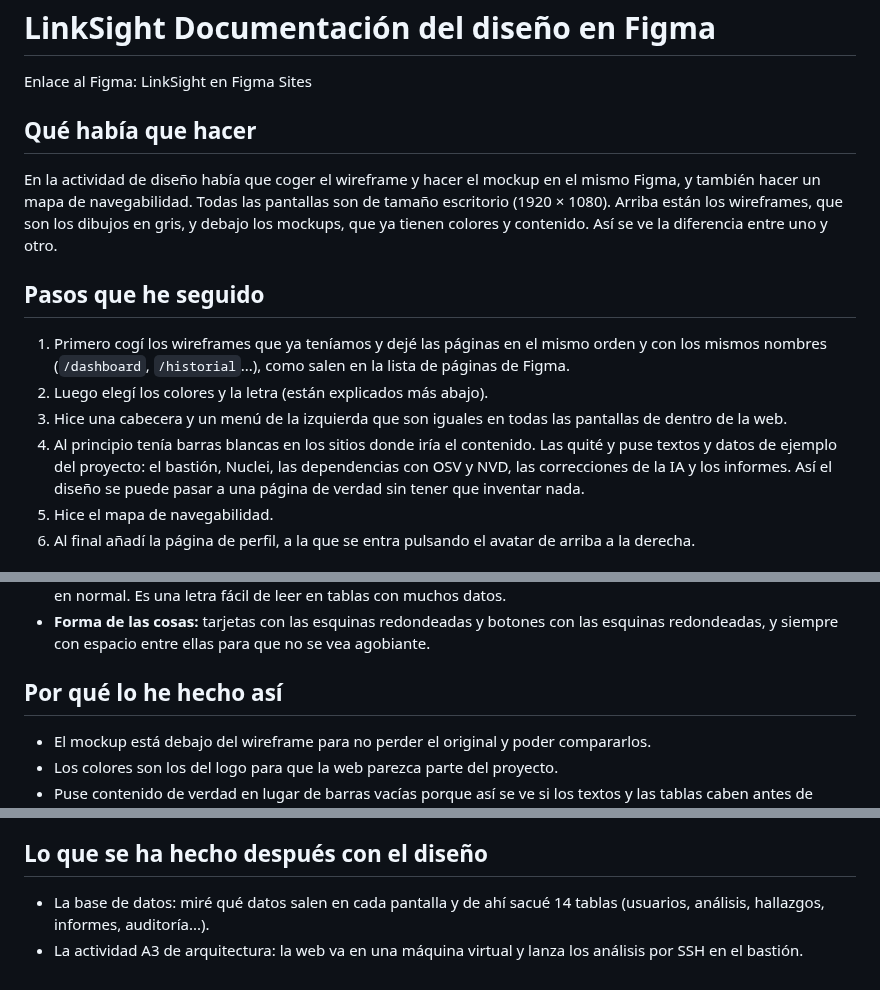
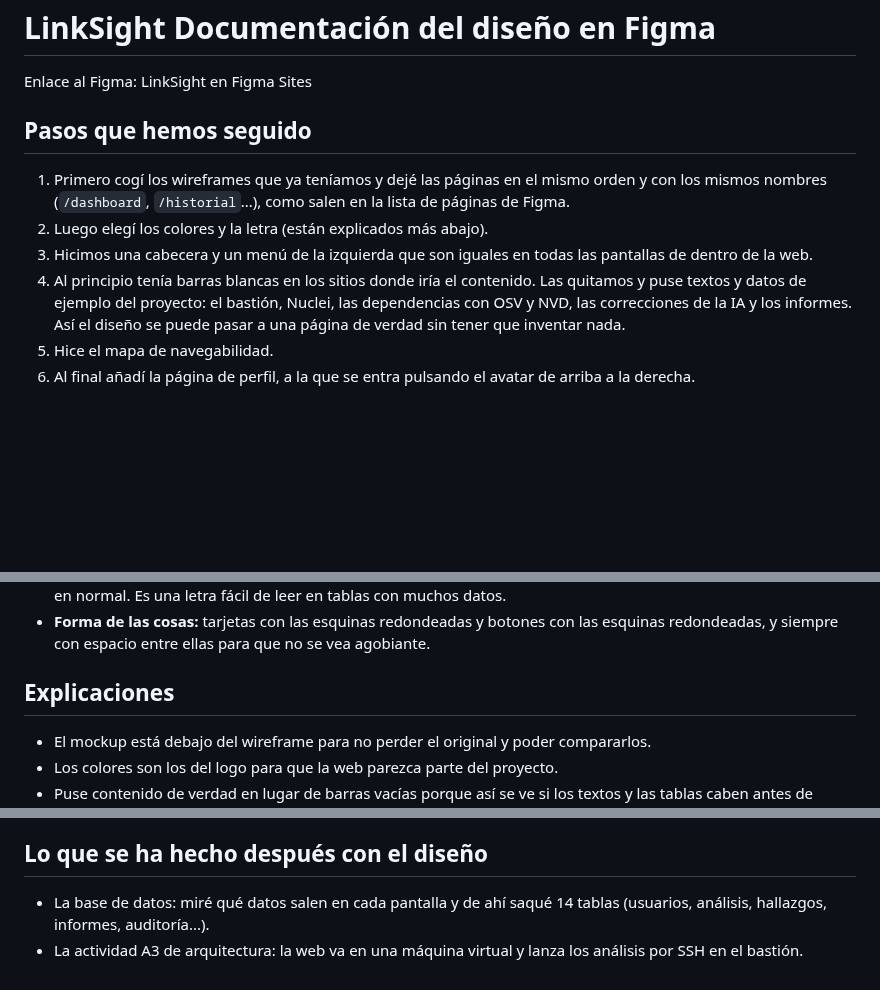
Before and after one commit to jasensioedt/LinkSight, a Markdown page: Diseño/Mockup.md, 3 parts joined by grey strips. Rendered like a GitHub page; blank space fills up the shorter version.

```diff
--- a/Diseño/Mockup.md
+++ b/Diseño/Mockup.md
@@ -2,16 +2,12 @@
 
 Enlace al Figma: LinkSight en Figma Sites
 
-## Qué había que hacer
-
-En la actividad de diseño había que coger el wireframe y hacer el mockup en el mismo Figma, y también hacer un mapa de navegabilidad. Todas las pantallas son de tamaño escritorio (1920 × 1080). Arriba están los wireframes, que son los dibujos en gris, y debajo los mockups, que ya tienen colores y contenido. Así se ve la diferencia entre uno y otro.
-
-## Pasos que he seguido
+## Pasos que hemos seguido
 
 1. Primero cogí los wireframes que ya teníamos y dejé las páginas en el mismo orden y con los mismos nombres (`/dashboard`, `/historial`...), como salen en la lista de páginas de Figma.
 2. Luego elegí los colores y la letra (están explicados más abajo).
-3. Hice una cabecera y un menú de la izquierda que son iguales en todas las pantallas de dentro de la web.
-4. Al principio tenía barras blancas en los sitios donde iría el contenido. Las quité y puse textos y datos de ejemplo del proyecto: el bastión, Nuclei, las dependencias con OSV y NVD, las correcciones de la IA y los informes. Así el diseño se puede pasar a una página de verdad sin tener que inventar nada.
+3. Hicimos una cabecera y un menú de la izquierda que son iguales en todas las pantallas de dentro de la web.
+4. Al principio tenía barras blancas en los sitios donde iría el contenido. Las quitamos y puse textos y datos de ejemplo del proyecto: el bastión, Nuclei, las dependencias con OSV y NVD, las correcciones de la IA y los informes. Así el diseño se puede pasar a una página de verdad sin tener que inventar nada.
 5. Hice el mapa de navegabilidad.
 6. Al final añadí la página de perfil, a la que se entra pulsando el avatar de arriba a la derecha.
 
@@ -27,7 +23,7 @@ En la actividad de diseño había que coger el wireframe y hacer el mockup en el
 - **Letra:** una sola letra sin adornos (Inter) en todas las pantallas. Los títulos van en negrita y más grandes, y el resto en normal. Es una letra fácil de leer en tablas con muchos datos.
 - **Forma de las cosas:** tarjetas con las esquinas redondeadas y botones con las esquinas redondeadas, y siempre con espacio entre ellas para que no se vea agobiante.
 
-## Por qué lo he hecho así
+## Explicaciones
 
 - El mockup está debajo del wireframe para no perder el original y poder compararlos.
 - Los colores son los del logo para que la web parezca parte del proyecto.
@@ -83,5 +79,5 @@ Cada pantalla la hice como un SVG a partir de una plantilla con la cabecera y el
 
 ## Lo que se ha hecho después con el diseño
 
-- La base de datos: miré qué datos salen en cada pantalla y de ahí sacué 14 tablas (usuarios, análisis, hallazgos, informes, auditoría...).
+- La base de datos: miré qué datos salen en cada pantalla y de ahí saqué 14 tablas (usuarios, análisis, hallazgos, informes, auditoría...).
 - La actividad A3 de arquitectura: la web va en una máquina virtual y lanza los análisis por SSH en el bastión.
```
